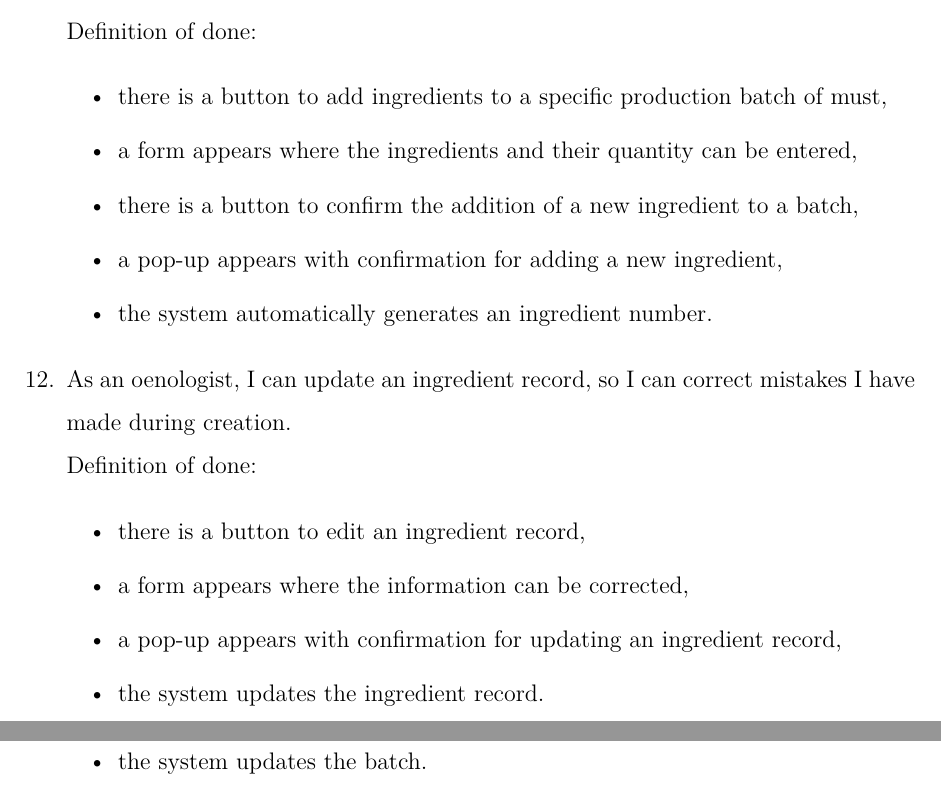
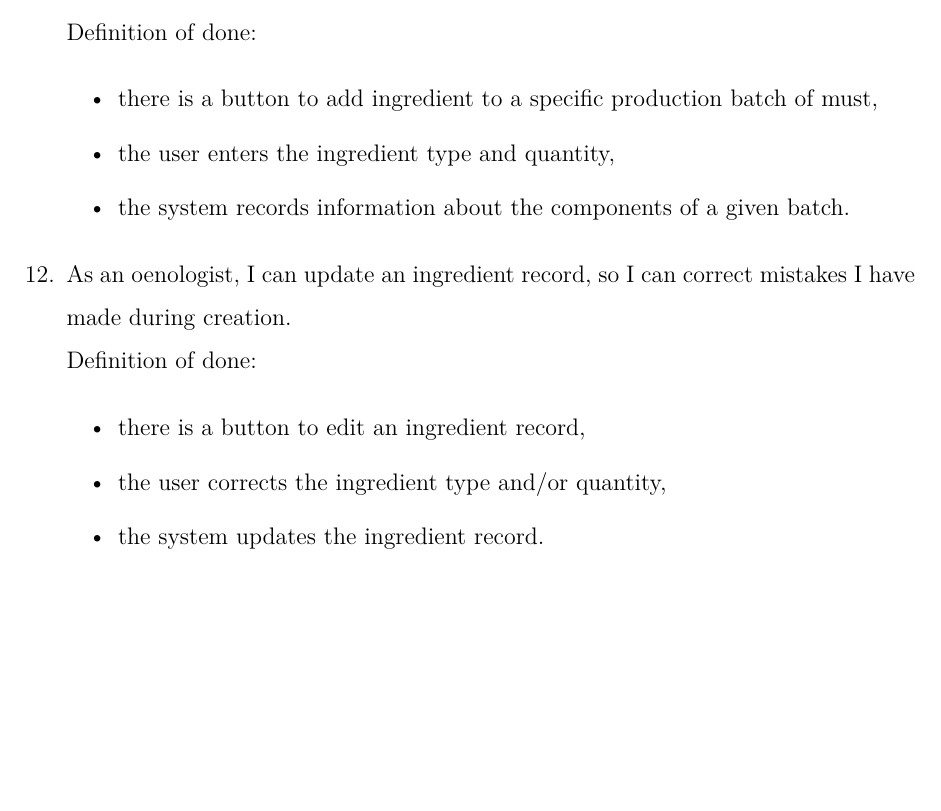
Before and after one commit to DooMx3/Inzynierka, a LaTeX document (docs/main.tex, which reads docs/subchapters/user_stories.tex): two parts of pages 22 and 24 of 50 before the commit and part of page 22 of 50 after it, the two joined at a grey line, cut so that both start at the same text, the shorter picture padded with empty space. Compiled offline with pdfLaTeX.

```diff
--- a/docs/subchapters/user_stories.tex
+++ b/docs/subchapters/user_stories.tex
@@ -275,21 +275,18 @@
 	\begin{itemize}
 		\item the system displays a list of ingredients used during production of a specific batch.
 	\end{itemize}
-	\item As an oenologist, I can add ingredients and their quantities to log this data for future use.
+	\item As an oenologist, I can add ingredient and their quantities to log this data for future use.
 	\\Definition of done:
 	\begin{itemize}
-		\item there is a button to add ingredients to a specific production batch of must,
-		\item a form appears where the ingredients and their quantity can be entered,
-		\item there is a button to confirm the addition of a new ingredient to a batch,
-		\item a pop-up appears with confirmation for adding a new ingredient,
-		\item the system automatically generates an ingredient number.
+		\item there is a button to add ingredient to a specific production batch of must,
+		\item the user enters the ingredient type and quantity,
+		\item the system records information about the components of a given batch.
 	\end{itemize}
 	\item As an oenologist, I can update an ingredient record, so I can correct mistakes I have made during creation.
 	\\Definition of done:
 	\begin{itemize}
 		\item there is a button to edit an ingredient record,
-		\item a form appears where the information can be corrected,
-		\item a pop-up appears with confirmation for updating an ingredient record,
+		\item the user corrects the ingredient type and/or quantity,
 		\item the system updates the ingredient record.
 	\end{itemize}
 	\item As an oenologist, I can delete an ingredient, because I added it to the wrong production batch of must.
```
